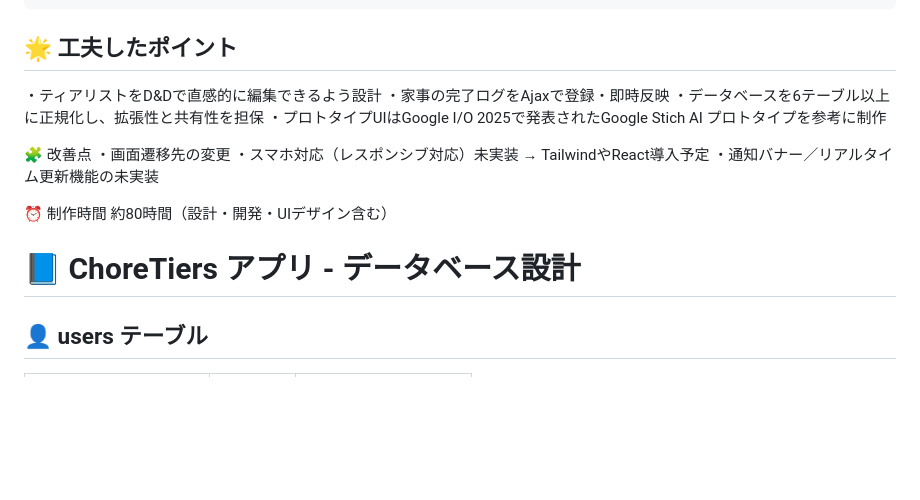
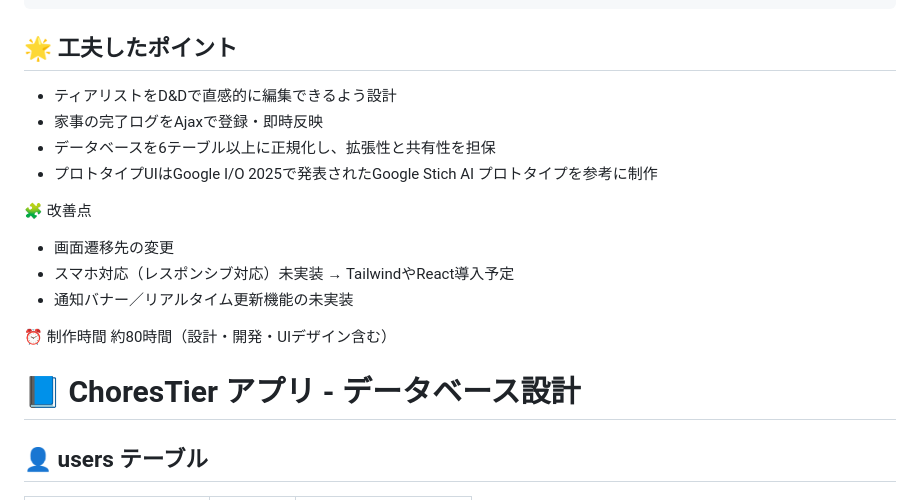
Before and after one commit to takehiro-yamamoto/chore_tiers_app, a Markdown page: README.md, the part around the change. Drawn GitHub-style; blank space fills up the shorter version.

Commit message:
READMEの修正

````diff
--- a/README.md
+++ b/README.md
@@ -84,20 +84,20 @@ rails s
 ```
 
 ## 🌟 工夫したポイント
-・ティアリストをD&Dで直感的に編集できるよう設計
-・家事の完了ログをAjaxで登録・即時反映
-・データベースを6テーブル以上に正規化し、拡張性と共有性を担保
-・プロトタイプUIはGoogle I/O 2025で発表されたGoogle Stich AI プロトタイプを参考に制作
+- ティアリストをD&Dで直感的に編集できるよう設計
+- 家事の完了ログをAjaxで登録・即時反映
+- データベースを6テーブル以上に正規化し、拡張性と共有性を担保
+- プロトタイプUIはGoogle I/O 2025で発表されたGoogle Stich AI プロトタイプを参考に制作
 
 🧩 改善点
-・画面遷移先の変更
-・スマホ対応（レスポンシブ対応）未実装 → TailwindやReact導入予定
-・通知バナー／リアルタイム更新機能の未実装
+- 画面遷移先の変更
+- スマホ対応（レスポンシブ対応）未実装 → TailwindやReact導入予定
+- 通知バナー／リアルタイム更新機能の未実装
 
 ⏰ 制作時間
 約80時間（設計・開発・UIデザイン含む）
 
-# 📘 ChoreTiers アプリ - データベース設計
+# 📘 ChoresTier アプリ - データベース設計
 
 ## 👤 users テーブル
 
````
